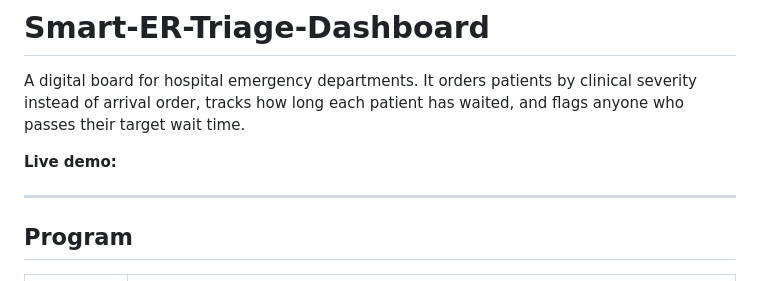
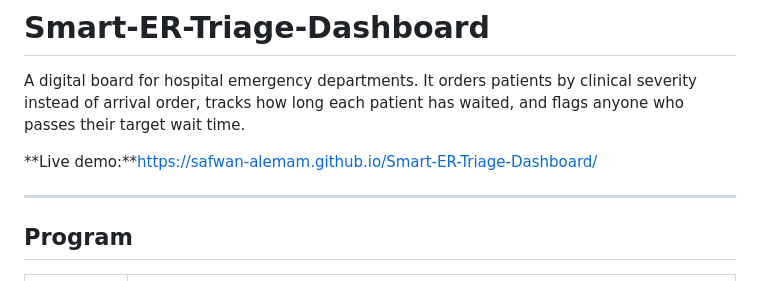
Before and after one commit to Safwan-Alemam/Smart-ER-Triage-Dashboard, a Markdown page: README.md, the part around the change. Drawn GitHub-style.

Commit message:
Update live demo link in README

```diff
--- a/README.md
+++ b/README.md
@@ -1,7 +1,7 @@
 # Smart-ER-Triage-Dashboard
 A digital board for hospital emergency departments. It orders patients by clinical severity instead of arrival order, tracks how long each patient has waited, and flags anyone who passes their target wait time.
 
-**Live demo:**
+**Live demo:**https://safwan-alemam.github.io/Smart-ER-Triage-Dashboard/
 
 ---
 
```
